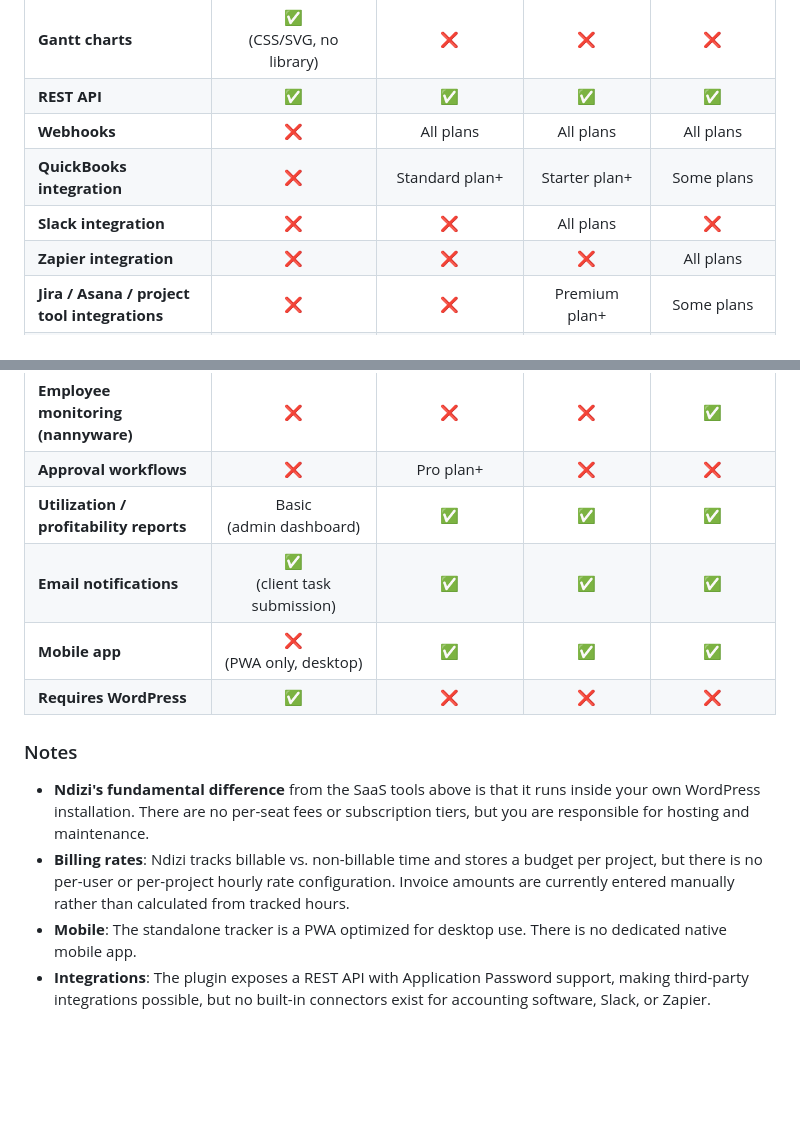
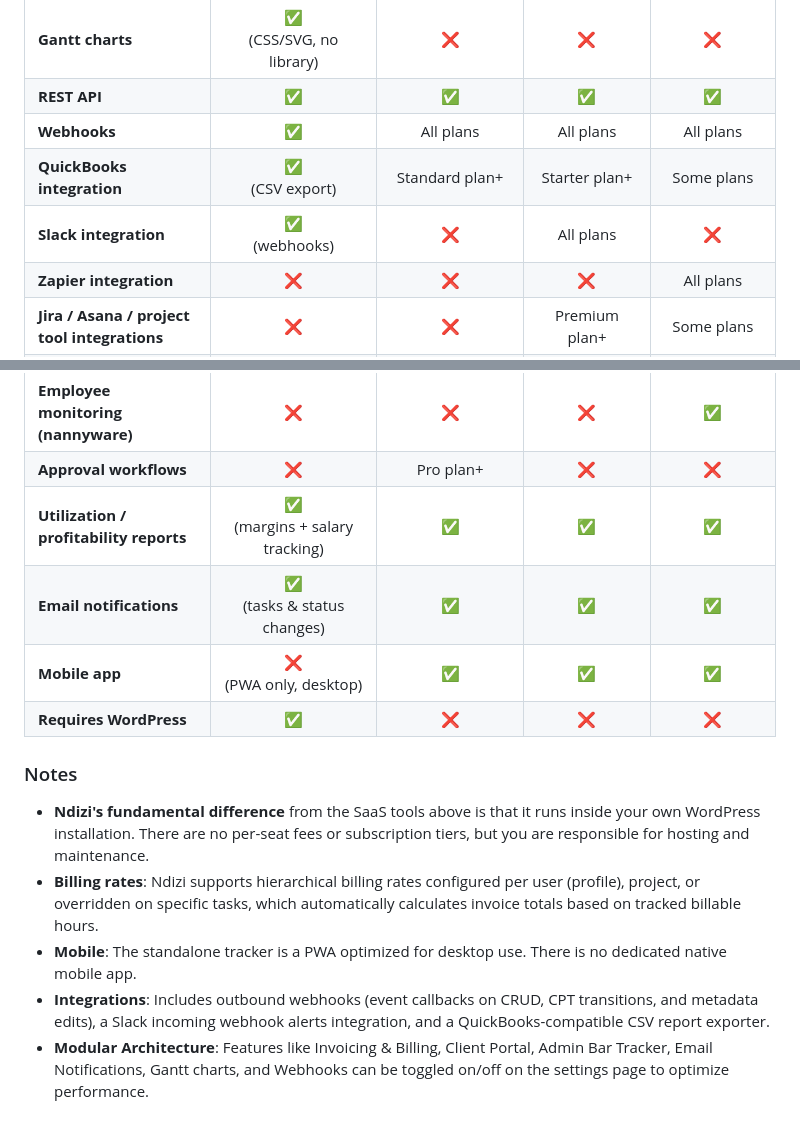
Before and after one commit to georgestephanis/plugins, a Markdown page: ndizi-project-management/README.md, 2 parts joined by grey strips. Drawn GitHub-style; blank space fills up the shorter version.

Commit message:
Update README.md matrix and notes with new features

```diff
--- a/ndizi-project-management/README.md
+++ b/ndizi-project-management/README.md
@@ -195,9 +195,9 @@ This matrix compares Ndizi against three SaaS time-tracking tools reviewed by Be
 | **Standalone PWA tracker** | ✅ | Mobile apps | Mobile apps | Mobile apps |
 | **Gantt charts** | ✅<br>(CSS/SVG, no library) | ❌ | ❌ | ❌ |
 | **REST API** | ✅ | ✅ | ✅ | ✅ |
-| **Webhooks** | ❌ | All plans | All plans | All plans |
-| **QuickBooks integration** | ❌ | Standard plan+ | Starter plan+ | Some plans |
-| **Slack integration** | ❌ | ❌ | All plans | ❌ |
+| **Webhooks** | ✅ | All plans | All plans | All plans |
+| **QuickBooks integration** | ✅<br>(CSV export) | Standard plan+ | Starter plan+ | Some plans |
+| **Slack integration** | ✅<br>(webhooks) | ❌ | All plans | ❌ |
 | **Zapier integration** | ❌ | ❌ | ❌ | All plans |
 | **Jira / Asana / project tool integrations** | ❌ | ❌ | Premium plan+ | Some plans |
 | **100+ app browser integrations** | ❌ | ✅ | ✅ | ❌ |
@@ -205,14 +205,15 @@ This matrix compares Ndizi against three SaaS time-tracking tools reviewed by Be
 | **AI-assisted time tracking** | ❌ | ❌ | ❌ | ✅ |
 | **Employee monitoring (nannyware)** | ❌ | ❌ | ❌ | ✅ |
 | **Approval workflows** | ❌ | Pro plan+ | ❌ | ❌ |
-| **Utilization / profitability reports** | Basic<br>(admin dashboard) | ✅ | ✅ | ✅ |
-| **Email notifications** | ✅<br>(client task submission) | ✅ | ✅ | ✅ |
+| **Utilization / profitability reports** | ✅<br>(margins + salary tracking) | ✅ | ✅ | ✅ |
+| **Email notifications** | ✅<br>(tasks & status changes) | ✅ | ✅ | ✅ |
 | **Mobile app** | ❌<br>(PWA only, desktop) | ✅ | ✅ | ✅ |
 | **Requires WordPress** | ✅ | ❌ | ❌ | ❌ |
 
 ### Notes
 
 - **Ndizi's fundamental difference** from the SaaS tools above is that it runs inside your own WordPress installation. There are no per-seat fees or subscription tiers, but you are responsible for hosting and maintenance.
-- **Billing rates**: Ndizi tracks billable vs. non-billable time and stores a budget per project, but there is no per-user or per-project hourly rate configuration. Invoice amounts are currently entered manually rather than calculated from tracked hours.
+- **Billing rates**: Ndizi supports hierarchical billing rates configured per user (profile), project, or overridden on specific tasks, which automatically calculates invoice totals based on tracked billable hours.
 - **Mobile**: The standalone tracker is a PWA optimized for desktop use. There is no dedicated native mobile app.
-- **Integrations**: The plugin exposes a REST API with Application Password support, making third-party integrations possible, but no built-in connectors exist for accounting software, Slack, or Zapier.
+- **Integrations**: Includes outbound webhooks (event callbacks on CRUD, CPT transitions, and metadata edits), a Slack incoming webhook alerts integration, and a QuickBooks-compatible CSV report exporter.
+- **Modular Architecture**: Features like Invoicing & Billing, Client Portal, Admin Bar Tracker, Email Notifications, Gantt charts, and Webhooks can be toggled on/off on the settings page to optimize performance.
```
Also changed, not shown: other parts of ndizi-project-management/README.md (+1 -1 lines).
